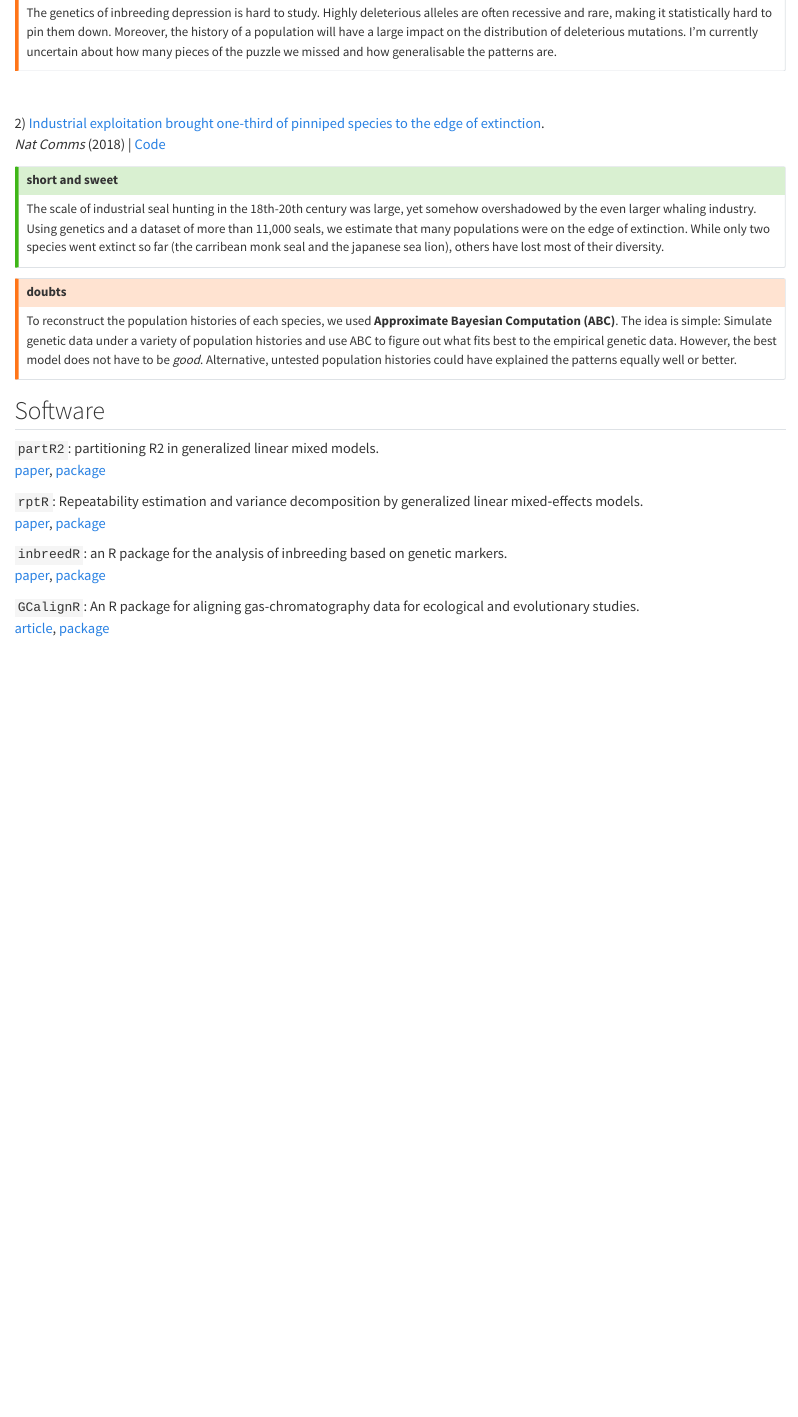
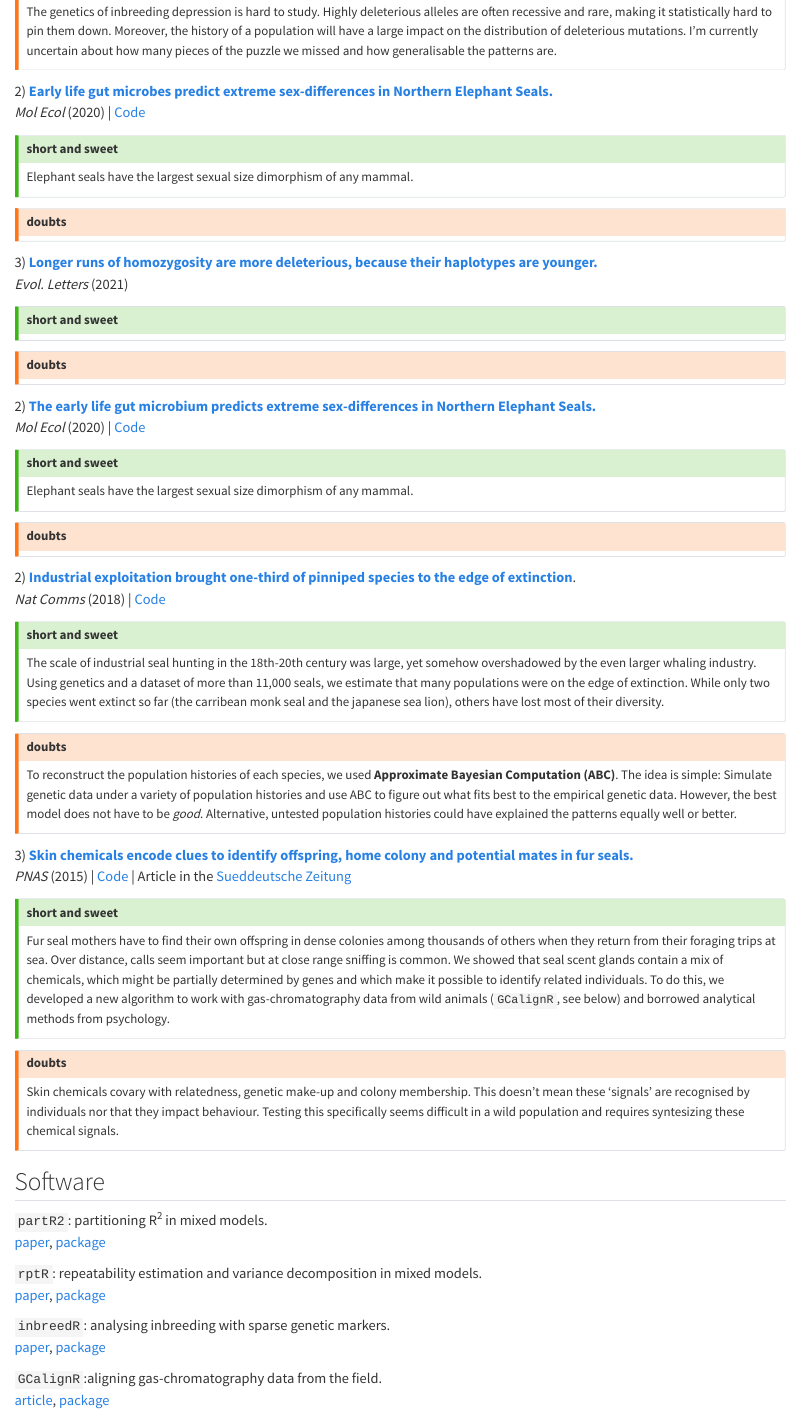
Before and after one commit to mastoffel/blog, a Quarto document (research.qmd): the page in a window 1100 px wide, from 310 px down before the commit and from 330 px down after it, so that both start at the same text. Rendered offline with R 4.5, knitr and Pandoc in place of Quarto, with nearby package versions.

Commit message:
research

```diff
--- a/research.qmd
+++ b/research.qmd
@@ -21,8 +23,49 @@ The genetics of inbreeding depression is hard to study. Highly deleterious allel
 :::
 :::
 
-\
+2\) [**Early life gut microbes predict extreme sex-differences in Northern Elephant Seals.**](https://onlinelibrary.wiley.com/doi/full/10.1111/mec.15385)\
+*Mol Ecol* (2020) \| [Code](https://github.com/mastoffel/nes_microbiome)
 
-2\) [Industrial exploitation brought one-third of pinniped species to the edge of extinction](https://www.nature.com/articles/s41467-018-06695-z).\
+::: {layout="[0.3, 0.3, -0.5]"}
+::: {.callout-tip collapse="true"}
+# short and sweet
+
+Elephant seals have the largest sexual size dimorphism of any mammal.
+:::
+
+::: {.callout-warning collapse="true"}
+# doubts
+:::
+:::
+
+3\) [**Longer runs of homozygosity are more deleterious, because their haplotypes are younger.**](https://onlinelibrary.wiley.com/doi/full/10.1002/evl3.229)\
+*Evol. Letters* (2021)
+
+::: {layout="[0.3, 0.3, -0.5]"}
+::: {.callout-tip collapse="true"}
+# short and sweet
+:::
+
+::: {.callout-warning collapse="true"}
+# doubts
+:::
+:::
+
+2\) [**The early life gut microbium predicts extreme sex-differences in Northern Elephant Seals.**](https://onlinelibrary.wiley.com/doi/full/10.1111/mec.15385)\
+*Mol Ecol* (2020) \| [Code](https://github.com/mastoffel/nes_microbiome)
+
+::: {layout="[0.3, 0.3, -0.5]"}
+::: {.callout-tip collapse="true"}
+# short and sweet
+
+Elephant seals have the largest sexual size dimorphism of any mammal.
+:::
+
+::: {.callout-warning collapse="true"}
+# doubts
+:::
+:::
+
+2\) [**Industrial exploitation brought one-third of pinniped species to the edge of extinction**](https://www.nature.com/articles/s41467-018-06695-z).\
 *Nat Comms* (2018) \| [Code](https://github.com/mastoffel/pinniped_bottlenecks)
 
@@ -38,18 +81,35 @@ The scale of industrial seal hunting in the 18th-20th century was large, yet som
 
 To reconstruct the population histories of each species, we used **Approximate Bayesian Computation (ABC)**. The idea is simple: Simulate genetic data under a variety of population histories and use ABC to figure out what fits best to the empirical genetic data. However, the best model does not have to be *good*. Alternative, untested population histories could have explained the patterns equally well or better.
 :::
+:::
 
+3\) [**Skin chemicals encode clues to identify offspring, home colony and potential mates in fur seals.**](https://www.pnas.org/doi/abs/10.1073/pnas.1506076112)\
+*PNAS* (2015) \| [Code](https://github.com/mastoffel/seal_chemical_fingerprints/blob/master/analysis_markdown.pdf) \| Article in the [Sueddeutsche Zeitung](https://www.sueddeutsche.de/wissen/biologie-wie-robben-einander-finden-1.2604289)
+
+::: {layout="[0.3, 0.3, -0.5]"}
+::: {.callout-tip collapse="true"}
+# short and sweet
+
+Fur seal mothers have to find their own offspring in dense colonies among thousands of others when they return from their foraging trips at sea. Over distance, calls seem important but at close range sniffing is common. We showed that seal scent glands contain a mix of chemicals, which might be partially determined by genes and which make it possible to identify related individuals. To do this, we developed a new algorithm to work with gas-chromatography data from wild animals (`GCalignR`, see below) and borrowed analytical methods from psychology.
+:::
+
+::: {.callout-warning collapse="true"}
+# doubts
+
+Skin chemicals covary with relatedness, genetic make-up and colony membership. This doesn't mean these 'signals' are recognised by individuals nor that they impact behaviour. Testing this specifically seems difficult in a wild population and requires syntesizing these chemical signals.
+:::
+:::
 
 ## Software
 
-`partR2`: partitioning R2 in generalized linear mixed models.\
+`partR2`: partitioning R^2^ in mixed models.\
 [paper](https://peerj.com/articles/11414/), [package](https://github.com/mastoffel/partR2)
 
-`rptR`: Repeatability estimation and variance decomposition by generalized linear mixed‐effects models.\
+`rptR`: repeatability estimation and variance decomposition in mixed models.\
 [paper](https://besjournals.onlinelibrary.wiley.com/doi/abs/10.1111/2041-210X.12797), [package](https://github.com/mastoffel/rptR)
 
-`inbreedR`: an R package for the analysis of inbreeding based on genetic markers.\
+`inbreedR`: analysing inbreeding with sparse genetic markers.\
 [paper](https://besjournals.onlinelibrary.wiley.com/doi/abs/10.1111/2041-210X.12588), [package](https://github.com/mastoffel/inbreedR)
 
-`GCalignR`: An R package for aligning gas-chromatography data for ecological and evolutionary studies.\
+`GCalignR`:aligning gas-chromatography data from the field.\
 [article](https://journals.plos.org/plosone/article?id=10.1371/journal.pone.0198311), [package](https://github.com/mottensmann/GCalignR)
--- a/styles.css
+++ b/styles.css
@@ -11,7 +11,7 @@
 
 .callout {
   padding: 0em;
-  margin-top: 0rem; /* 1.25rem by default */
-  margin-bottom: 0rem; /* 1.25rem by default */
+  margin-top: -0.5rem; /* 1.25rem by default */
+  margin-bottom: 1rem; /* 1.25rem by default */
   margin-right: 0rem;
   }
```
Also changed, not shown: research.qmd (10 more changed lines), 4 other files.
